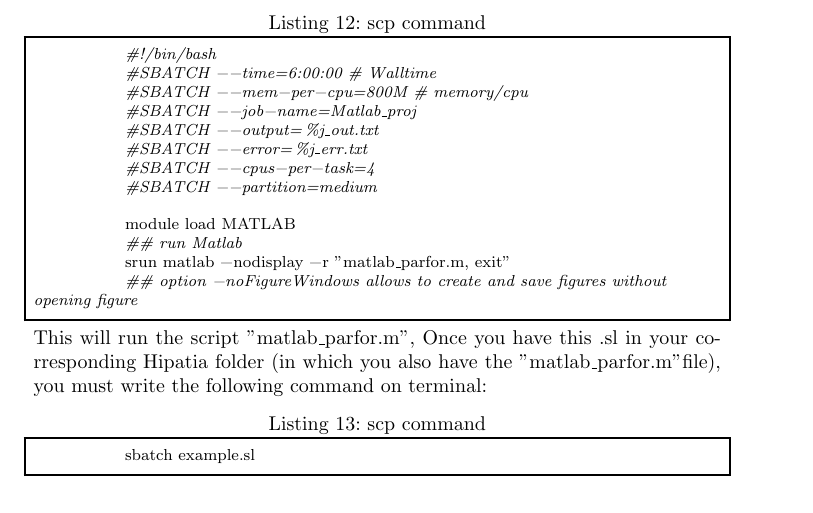
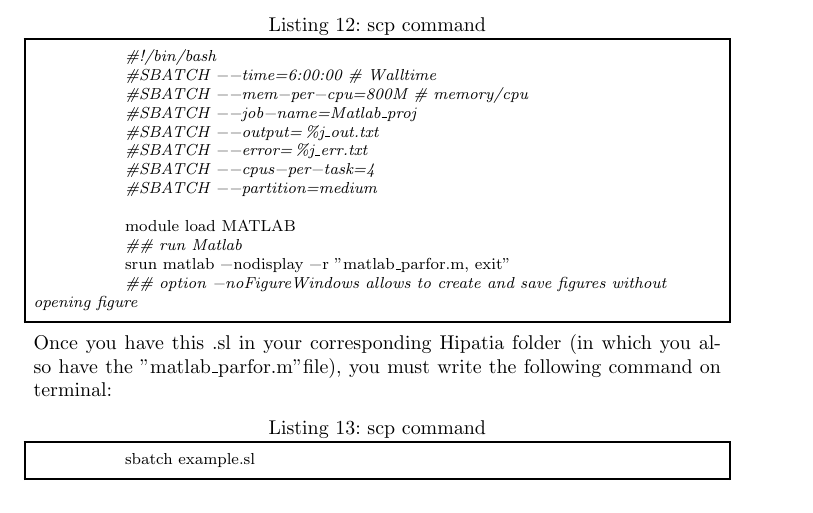
Before and after one commit to MachineLearningBCAM/How-To, a LaTeX document (Manual-Hipatia/HipatiaDoc.tex): part of page 6 of 8, cut so that both start at the same text. Compiled offline with pdfLaTeX.

Commit message:
Update HipatiaDoc.tex

```diff
--- a/Manual-Hipatia/HipatiaDoc.tex
+++ b/Manual-Hipatia/HipatiaDoc.tex
@@ -198,7 +198,6 @@
 			srun matlab -nodisplay -r "matlab_parfor.m, exit"
 			## option -noFigureWindows allows to create and save figures without opening figure
 		\end{lstlisting}
-		This will run the script "matlab\_parfor.m",
 		Once you have this .sl in your corresponding Hipatia folder (in which you also have the "matlab\_parfor.m" file), you must write the following command on terminal:
 		\begin{lstlisting}[caption=scp command, label=lst:scpCommand]
 			sbatch example.sl
```
